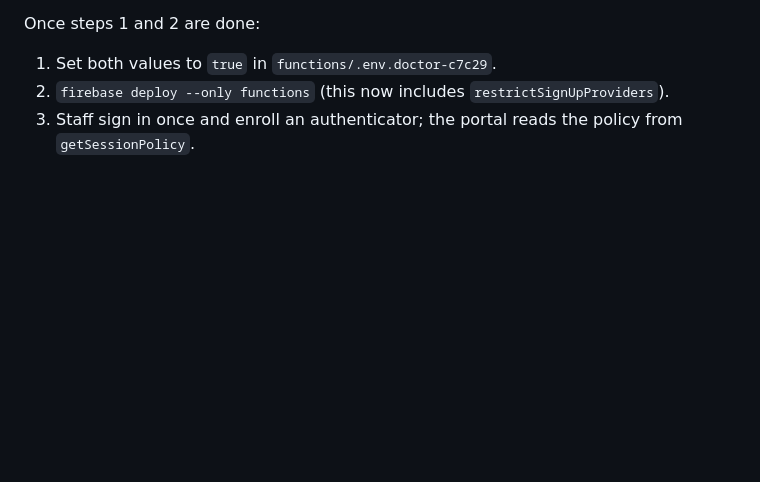
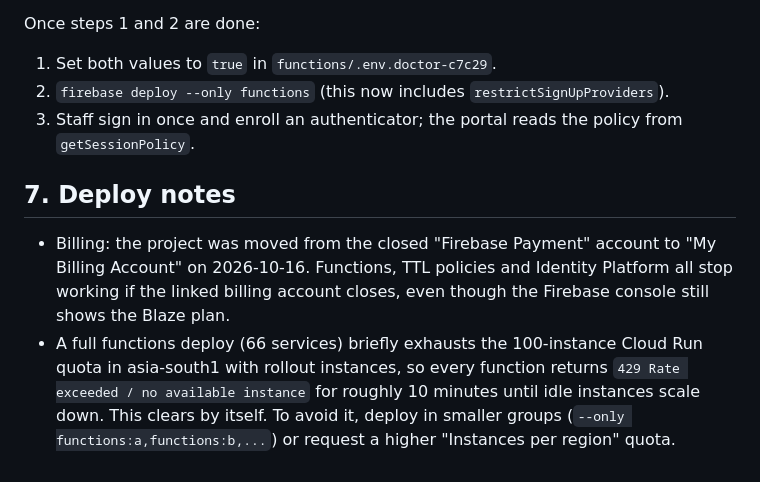
Before and after one commit to Geerthan-S/App, a Markdown page: docs/runbooks/admin-v2-security-setup.md, the part around one of its changes. Rendered like a GitHub page; blank space fills up the shorter version.

Commit message:
docs: record production deploy, billing switch and rollout 429s
Co-Authored-By: Claude Opus 5.5 <noreply@anthropic.com>

```diff
--- a/docs/runbooks/admin-v2-security-setup.md
+++ b/docs/runbooks/admin-v2-security-setup.md
@@ -64,3 +64,16 @@ Once steps 1 and 2 are done:
 1. Set both values to `true` in `functions/.env.doctor-c7c29`.
 2. `firebase deploy --only functions` (this now includes `restrictSignUpProviders`).
 3. Staff sign in once and enroll an authenticator; the portal reads the policy from `getSessionPolicy`.
+
+## 7. Deploy notes
+
+- Billing: the project was moved from the closed "Firebase Payment" account to
+  "My Billing Account" on 2026-10-16. Functions, TTL policies and Identity
+  Platform all stop working if the linked billing account closes, even though
+  the Firebase console still shows the Blaze plan.
+- A full functions deploy (66 services) briefly exhausts the 100-instance
+  Cloud Run quota in asia-south1 with rollout instances, so every function
+  returns `429 Rate exceeded / no available instance` for roughly 10 minutes
+  until idle instances scale down. This clears by itself. To avoid it, deploy
+  in smaller groups (`--only functions:a,functions:b,...`) or request a higher
+  "Instances per region" quota.
```
Also changed, not shown: other parts of docs/runbooks/admin-v2-security-setup.md (+1 -1 lines).
